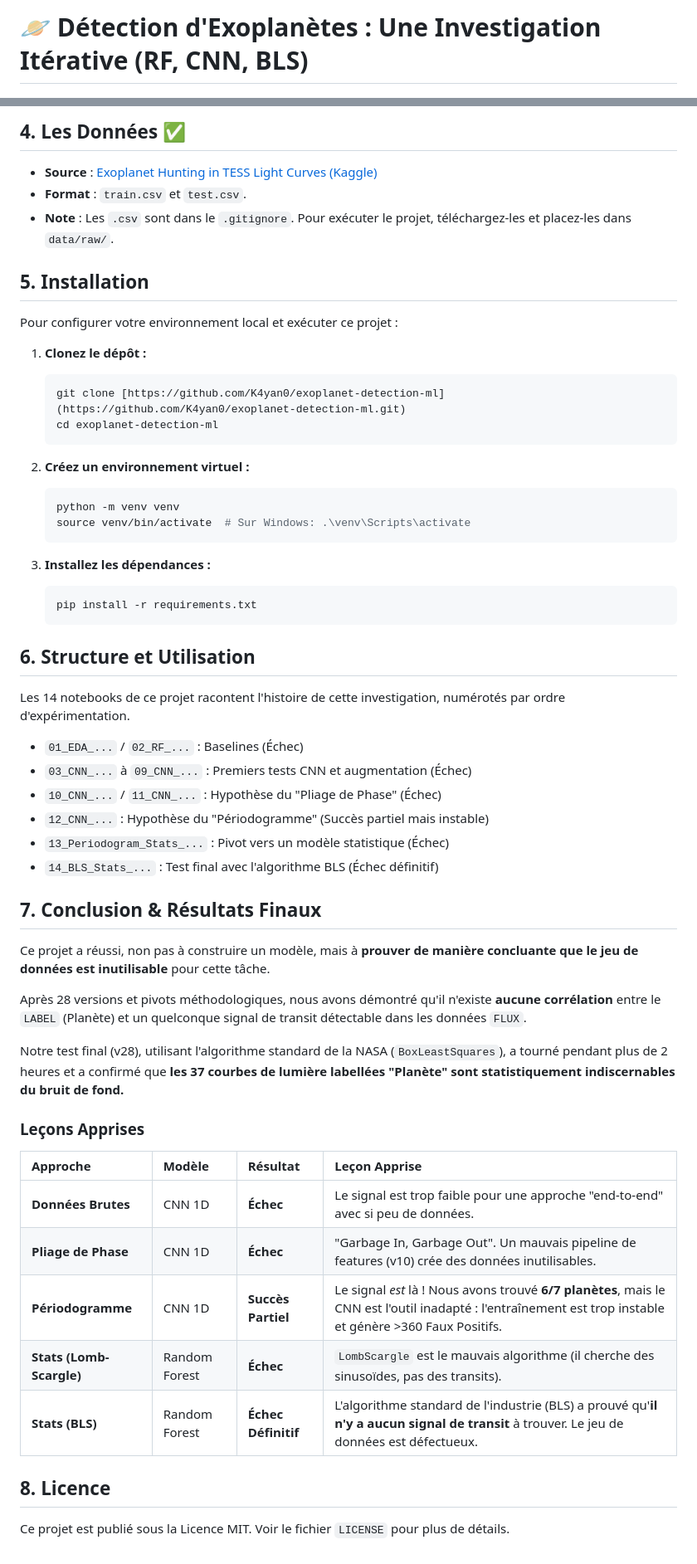
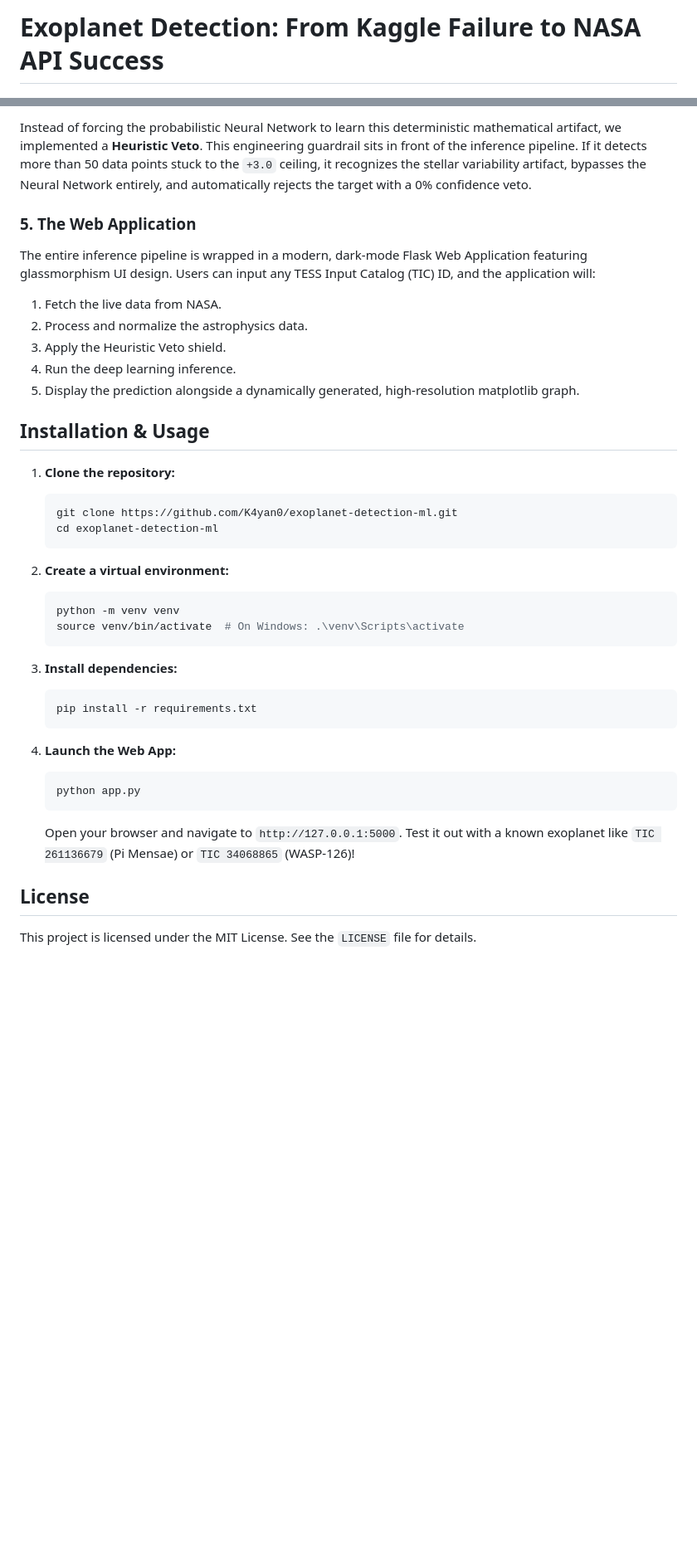
Before and after one commit to K4yan0/exoplanet-detection-ml, a Markdown page: README.md, 2 parts joined by grey strips. Shown at 83% size. GitHub-like rendering; blank space fills up the shorter version.

Commit message:
feat(doc): updating readme

````diff
--- a/README.md
+++ b/README.md
@@ -1,2 +1,2 @@
-# 🪐 Détection d'Exoplanètes : Une Investigation Itérative (RF, CNN, BLS)
+# Exoplanet Detection: From Kaggle Failure to NASA API Success
 
@@ -47,60 +62,38 @@ Ce qui a commencé comme une simple comparaison (Parties A & B) est devenu une e
 
-## 4. Les Données ✅
+Instead of forcing the probabilistic Neural Network to learn this deterministic mathematical artifact, we implemented a **Heuristic Veto**. This engineering guardrail sits in front of the inference pipeline. If it detects more than 50 data points stuck to the `+3.0` ceiling, it recognizes the stellar variability artifact, bypasses the Neural Network entirely, and automatically rejects the target with a 0% confidence veto.
 
-* **Source** : [Exoplanet Hunting in TESS Light Curves (Kaggle)](https://www.kaggle.com/datasets/keplersmachines/kepler-labelled-time-series-data)
-* **Format** : `train.csv` et `test.csv`.
-* **Note** : Les `.csv` sont dans le `.gitignore`. Pour exécuter le projet, téléchargez-les et placez-les dans `data/raw/`.
+### 5. The Web Application
+The entire inference pipeline is wrapped in a modern, dark-mode Flask Web Application featuring glassmorphism UI design. Users can input any TESS Input Catalog (TIC) ID, and the application will:
+1. Fetch the live data from NASA.
+2. Process and normalize the astrophysics data.
+3. Apply the Heuristic Veto shield.
+4. Run the deep learning inference.
+5. Display the prediction alongside a dynamically generated, high-resolution matplotlib graph.
 
-## 5. Installation
+## Installation & Usage
 
-Pour configurer votre environnement local et exécuter ce projet :
+1. **Clone the repository:**
+   ```bash
+   git clone https://github.com/K4yan0/exoplanet-detection-ml.git
+   cd exoplanet-detection-ml
+   ```
 
-1.  **Clonez le dépôt :**
-    ```bash
-    git clone [https://github.com/K4yan0/exoplanet-detection-ml] (https://github.com/K4yan0/exoplanet-detection-ml.git)
-    cd exoplanet-detection-ml
-    ```
+2. **Create a virtual environment:**
+   ```bash
+   python -m venv venv
+   source venv/bin/activate  # On Windows: .\venv\Scripts\activate
+   ```
 
-2.  **Créez un environnement virtuel :**
-    ```bash
-    python -m venv venv
-    source venv/bin/activate  # Sur Windows: .\venv\Scripts\activate
-    ```
+3. **Install dependencies:**
+   ```bash
+   pip install -r requirements.txt
+   ```
 
-3.  **Installez les dépendances :**
-    ```bash
-    pip install -r requirements.txt
-    ```
+4. **Launch the Web App:**
+   ```bash
+   python app.py
+   ```
+   Open your browser and navigate to `http://127.0.0.1:5000`. Test it out with a known exoplanet like `TIC 261136679` (Pi Mensae) or `TIC 34068865` (WASP-126)!
 
-## 6. Structure et Utilisation
-
-Les 14 notebooks de ce projet racontent l'histoire de cette investigation, numérotés par ordre d'expérimentation.
-
-* `01_EDA_...` / `02_RF_...` : Baselines (Échec)
-* `03_CNN_...` à `09_CNN_...` : Premiers tests CNN et augmentation (Échec)
-* `10_CNN_...` / `11_CNN_...` : Hypothèse du "Pliage de Phase" (Échec)
-* `12_CNN_...` : Hypothèse du "Périodogramme" (Succès partiel mais instable)
-* `13_Periodogram_Stats_...` : Pivot vers un modèle statistique (Échec)
-* `14_BLS_Stats_...` : Test final avec l'algorithme BLS (Échec définitif)
-
-## 7. Conclusion & Résultats Finaux
-
-Ce projet a réussi, non pas à construire un modèle, mais à **prouver de manière concluante que le jeu de données est inutilisable** pour cette tâche.
-
-Après 28 versions et pivots méthodologiques, nous avons démontré qu'il n'existe **aucune corrélation** entre le `LABEL` (Planète) et un quelconque signal de transit détectable dans les données `FLUX`.
-
-Notre test final (v28), utilisant l'algorithme standard de la NASA (`BoxLeastSquares`), a tourné pendant plus de 2 heures et a confirmé que **les 37 courbes de lumière labellées "Planète" sont statistiquement indiscernables du bruit de fond.**
-
-### Leçons Apprises
-
-| Approche | Modèle | Résultat | Leçon Apprise |
-| :--- | :--- | :--- | :--- |
-| **Données Brutes** | CNN 1D | **Échec** | Le signal est trop faible pour une approche "end-to-end" avec si peu de données. |
-| **Pliage de Phase** | CNN 1D | **Échec** | "Garbage In, Garbage Out". Un mauvais pipeline de features (v10) crée des données inutilisables. |
-| **Périodogramme** | CNN 1D | **Succès Partiel** | Le signal *est* là ! Nous avons trouvé **6/7 planètes**, mais le CNN est l'outil inadapté : l'entraînement est trop instable et génère >360 Faux Positifs. |
-| **Stats (Lomb-Scargle)** | Random Forest | **Échec** | `LombScargle` est le mauvais algorithme (il cherche des sinusoïdes, pas des transits). |
-| **Stats (BLS)** | Random Forest | **Échec Définitif** | L'algorithme standard de l'industrie (BLS) a prouvé qu'**il n'y a aucun signal de transit** à trouver. Le jeu de données est défectueux. |
-
-## 8. Licence
-
-Ce projet est publié sous la Licence MIT. Voir le fichier `LICENSE` pour plus de détails.
+## License
+This project is licensed under the MIT License. See the `LICENSE` file for details.
````
Also changed, not shown: other parts of README.md (+41 -26 lines).
